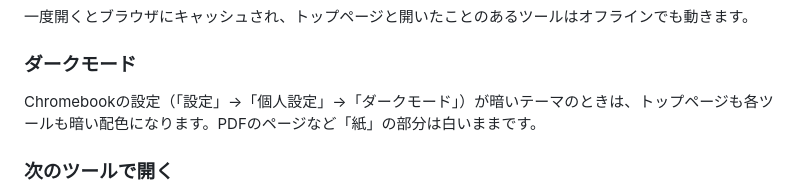
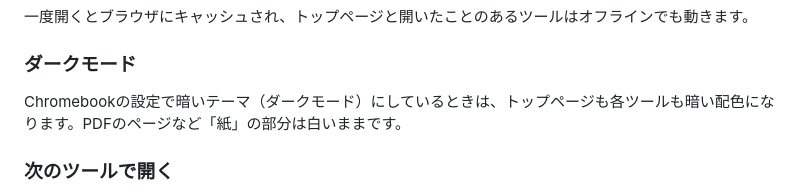
Before and after one commit to Okarin-netizen/IT-Tool-chromebook, a Markdown page: README.md, the part around the change. Drawn GitHub-style.

Commit message:
README のダークモードの説明を直す
Co-Authored-By: Claude Opus 5.5 <noreply@anthropic.com>
Claude-Session: https://claude.ai/code/session_01Rt8MsfsjWTmfi5zTAVCESR

```diff
--- a/README.md
+++ b/README.md
@@ -36,7 +36,7 @@ PDFのツールはどれも、開くのにパスワードが必要なPDFを開
 
 ### ダークモード
 
-Chromebookの設定（「設定」→「個人設定」→「ダークモード」）が暗いテーマのときは、トップページも各ツールも暗い配色になります。PDFのページなど「紙」の部分は白いままです。
+Chromebookの設定で暗いテーマ（ダークモード）にしているときは、トップページも各ツールも暗い配色になります。PDFのページなど「紙」の部分は白いままです。
 
 ### 次のツールで開く
 
```
